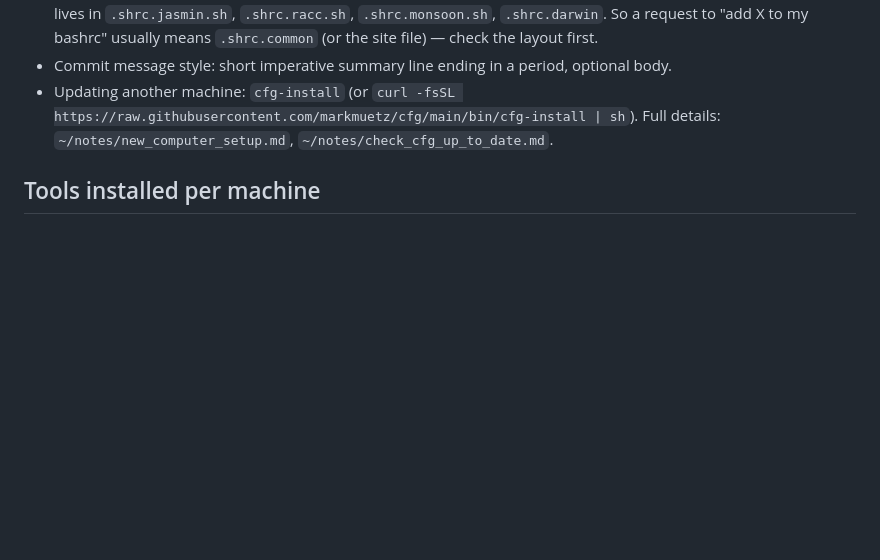
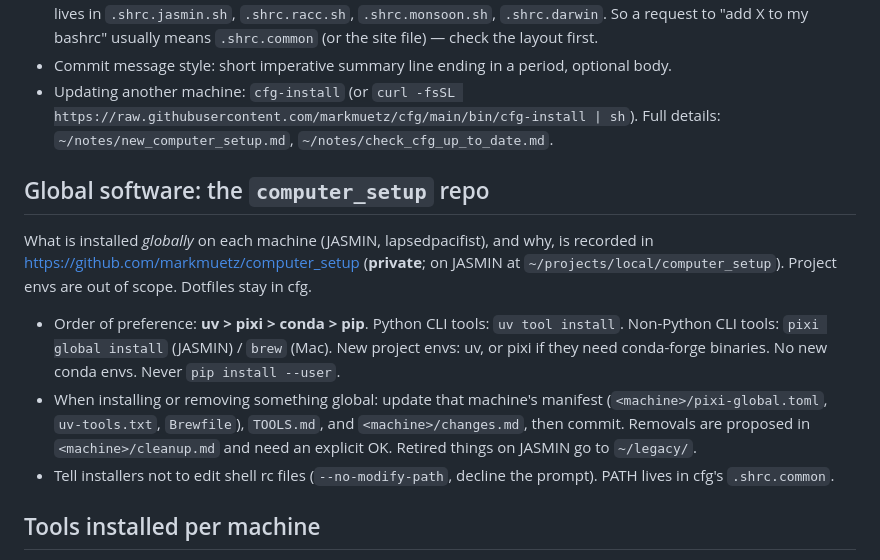
Before and after one commit to markmuetz/cfg, a Markdown page: notes/claude/CLAUDE.md, the part around the change. Rendered like a GitHub page; blank space fills up the shorter version.

Commit message:
CLAUDE.md: point to the computer_setup repo and its install policy.
Co-Authored-By: Claude Opus 5 (1M context) <noreply@anthropic.com>
Claude-Session: https://claude.ai/code/session_01TV4BT38dBqRLXuY7Z6D1LS

```diff
--- a/notes/claude/CLAUDE.md
+++ b/notes/claude/CLAUDE.md
@@ -28,6 +28,21 @@ commit secrets, keys, tokens or anything under `.ssh/`).
   https://raw.githubusercontent.com/markmuetz/cfg/main/bin/cfg-install | sh`). Full details:
   `~/notes/new_computer_setup.md`, `~/notes/check_cfg_up_to_date.md`.
 
+## Global software: the `computer_setup` repo
+
+What is installed *globally* on each machine (JASMIN, lapsedpacifist), and why, is recorded in
+https://github.com/markmuetz/computer_setup (**private**; on JASMIN at `~/projects/local/computer_setup`).
+Project envs are out of scope. Dotfiles stay in cfg.
+
+- Order of preference: **uv > pixi > conda > pip**. Python CLI tools: `uv tool install`. Non-Python CLI tools:
+  `pixi global install` (JASMIN) / `brew` (Mac). New project envs: uv, or pixi if they need conda-forge
+  binaries. No new conda envs. Never `pip install --user`.
+- When installing or removing something global: update that machine's manifest (`<machine>/pixi-global.toml`,
+  `uv-tools.txt`, `Brewfile`), `TOOLS.md`, and `<machine>/changes.md`, then commit. Removals are proposed in
+  `<machine>/cleanup.md` and need an explicit OK. Retired things on JASMIN go to `~/legacy/`.
+- Tell installers not to edit shell rc files (`--no-modify-path`, decline the prompt). PATH lives in cfg's
+  `.shrc.common`.
+
 ## Tools installed per machine
 
 - `pixi` lives in `~/.pixi/bin` (on PATH via `.shrc.common`); global tools such as `gh` are installed with
```
